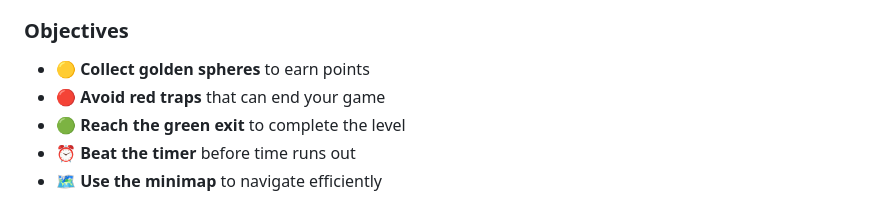
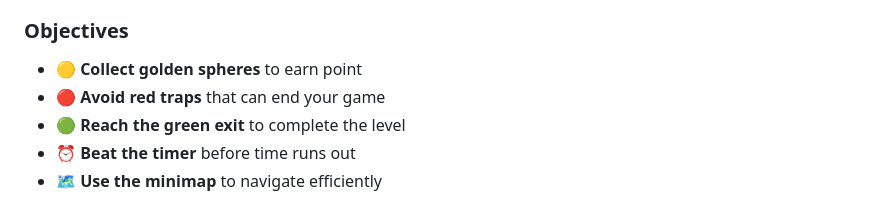
Before and after one commit to nzaoo/mini_game_maze_3d, a Markdown page: README.md, the part around the change. GitHub-like rendering.

```diff
--- a/README.md
+++ b/README.md
@@ -62,7 +62,7 @@ A modern, immersive 3D maze game built with Three.js featuring dynamic lighting,
 - **ESC**: Pause/Resume game
 
 ### Objectives
-- 🟡 **Collect golden spheres** to earn points
+- 🟡 **Collect golden spheres** to earn point
 - 🔴 **Avoid red traps** that can end your game
 - 🟢 **Reach the green exit** to complete the level
 - ⏰ **Beat the timer** before time runs out
```
